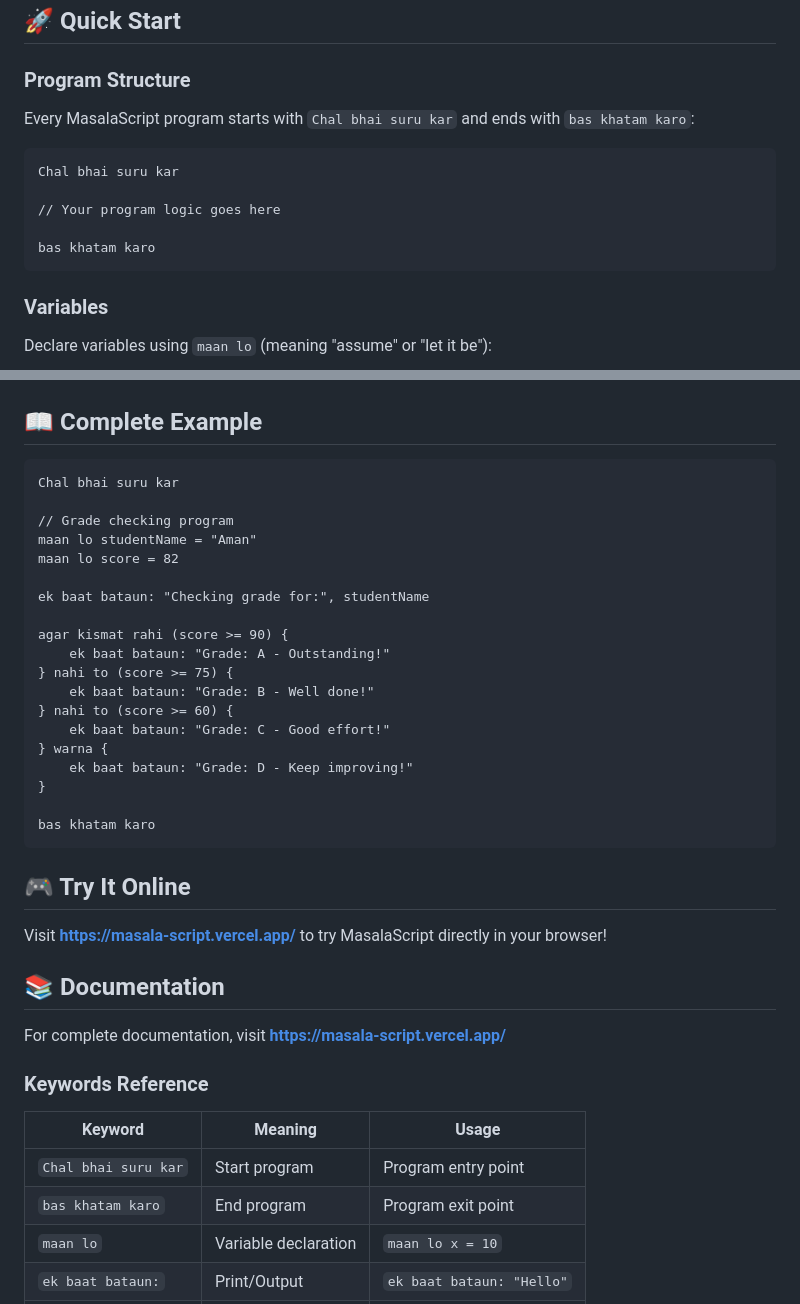
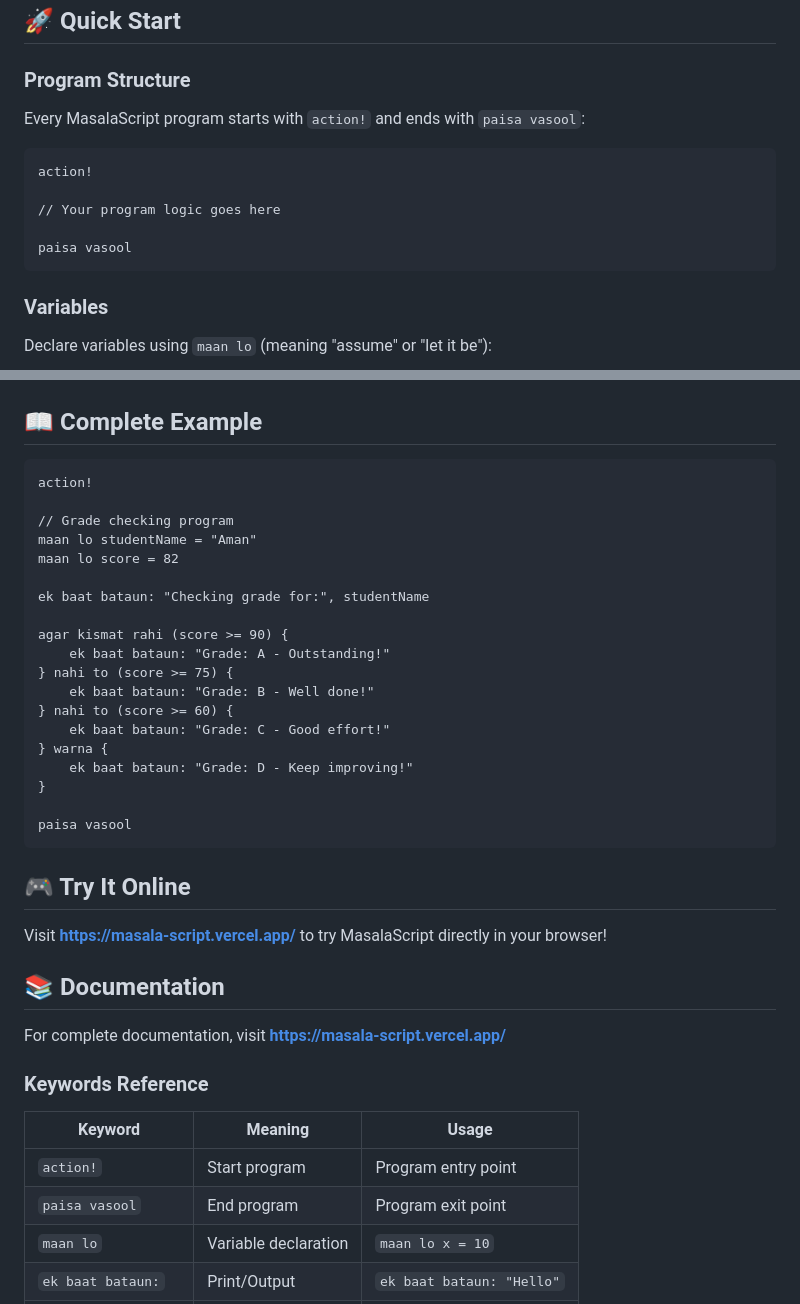
Before and after one commit to TufelMalik/MasalaScript, a Markdown page: document/README.md, 2 parts joined by grey strips. Drawn GitHub-style.

Commit message:
Update README with original keywords

````diff
--- a/document/README.md
+++ b/document/README.md
@@ -22,14 +22,14 @@ A high-level, **Hinglish-inspired** programming language designed to express log
 
 ### Program Structure
 
-Every MasalaScript program starts with `Chal bhai suru kar` and ends with `bas khatam karo`:
+Every MasalaScript program starts with `action!` and ends with `paisa vasool`:
 
 ```masalascript
-Chal bhai suru kar
+action!
 
 // Your program logic goes here
 
-bas khatam karo
+paisa vasool
 ```
 
 ### Variables
@@ -83,7 +83,7 @@ ek baat bataun: result  // Outputs: 8
 ## 📖 Complete Example
 
 ```masalascript
-Chal bhai suru kar
+action!
 
 // Grade checking program
 maan lo studentName = "Aman"
@@ -101,7 +101,7 @@ agar kismat rahi (score >= 90) {
     ek baat bataun: "Grade: D - Keep improving!"
 }
 
-bas khatam karo
+paisa vasool
 ```
 
 ## 🎮 Try It Online
@@ -116,8 +116,8 @@ For complete documentation, visit **[https://masala-script.vercel.app/](https://
 
 | Keyword | Meaning | Usage |
 |---------|---------|-------|
-| `Chal bhai suru kar` | Start program | Program entry point |
-| `bas khatam karo` | End program | Program exit point |
+| `action!` | Start program | Program entry point |
+| `paisa vasool` | End program | Program exit point |
 | `maan lo` | Variable declaration | `maan lo x = 10` |
 | `ek baat bataun:` | Print/Output | `ek baat bataun: "Hello"` |
 | `agar kismat rahi` | If statement | Conditional logic |
````
Also changed, not shown: other parts of document/README.md (+1 -3 lines).
